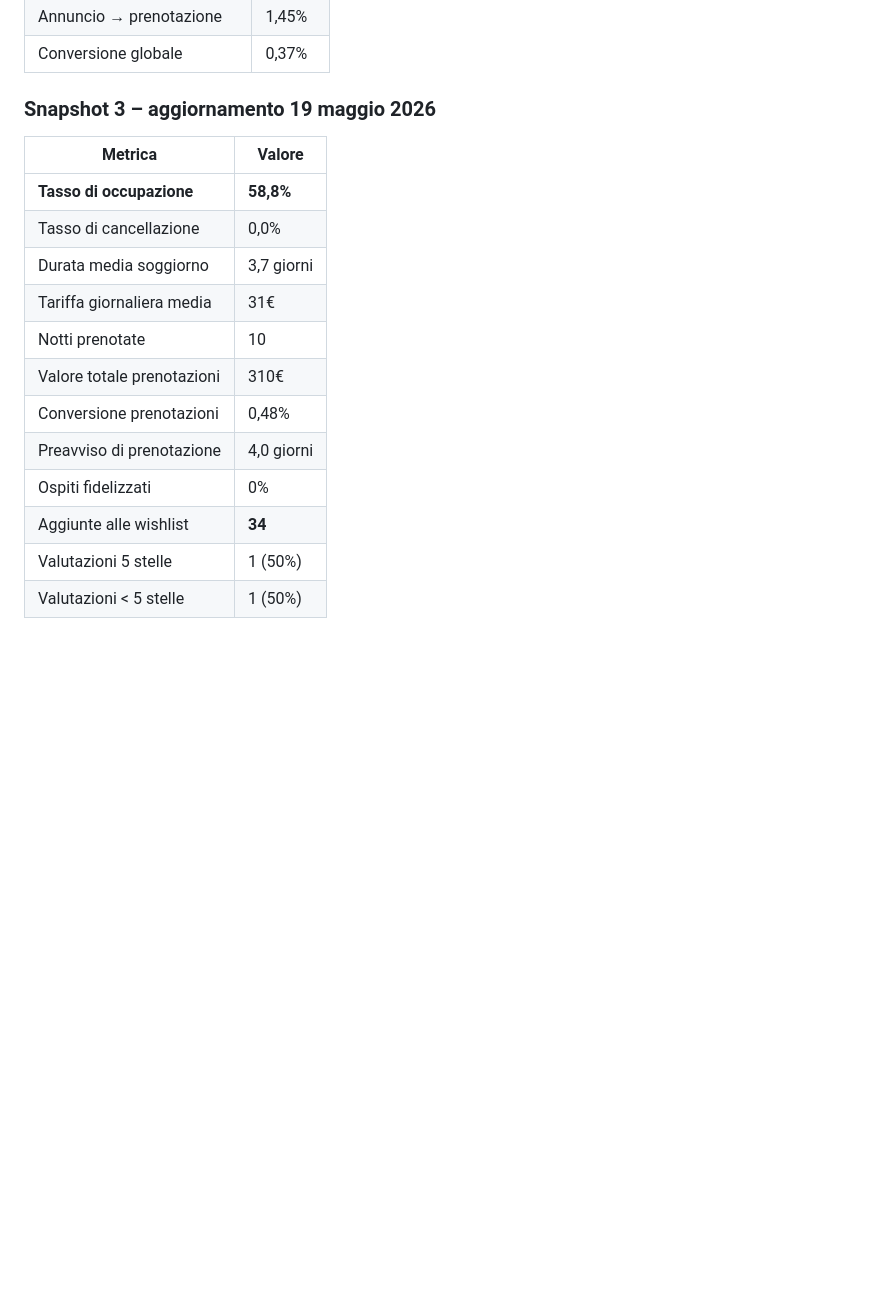
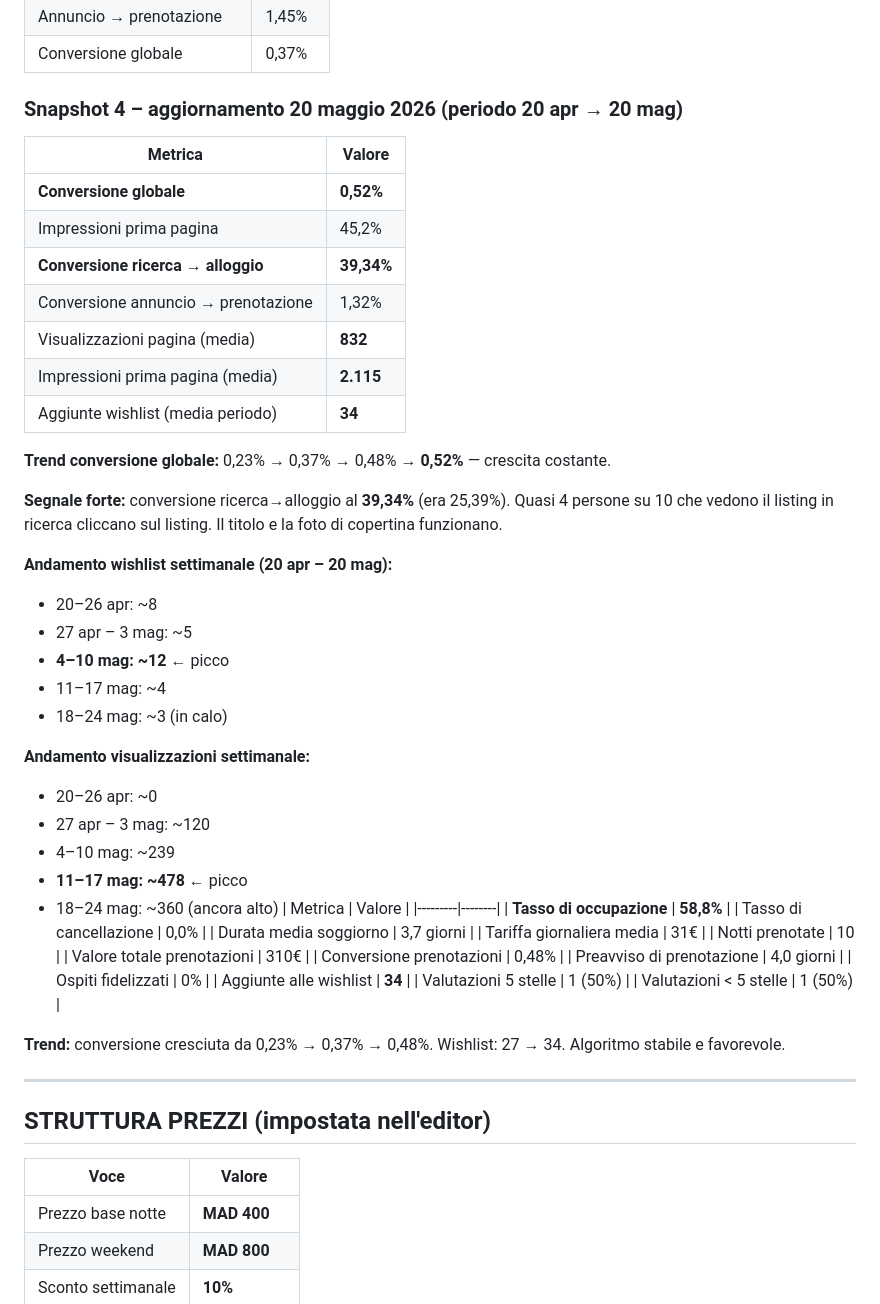
Before and after one commit to belhijou1997-tech/ATLASTAY, a Markdown page: darsalma.md, the part around the change. Drawn GitHub-style; blank space fills up the shorter version.

Commit message:
Add snapshot 4 with detailed funnel data (20 Apr - 20 May 2026)
0.52% global conversion, 39.34% search-to-listing rate (up from
25.39%), 832 avg page views, 2115 first-page impressions, weekly
wishlist and view trend data.

https://claude.ai/code/session_015DSZQeYauXTZWGZdeXYvf5

```diff
--- a/darsalma.md
+++ b/darsalma.md
@@ -106,7 +106,34 @@ Considerato investimento iniziale, non costo ricorrente.
 | Annuncio → prenotazione | 1,45% |
 | Conversione globale | 0,37% |
 
-### Snapshot 3 – aggiornamento 19 maggio 2026
+### Snapshot 4 – aggiornamento 20 maggio 2026 (periodo 20 apr → 20 mag)
+| Metrica | Valore |
+|---------|--------|
+| **Conversione globale** | **0,52%** |
+| Impressioni prima pagina | 45,2% |
+| **Conversione ricerca → alloggio** | **39,34%** |
+| Conversione annuncio → prenotazione | 1,32% |
+| Visualizzazioni pagina (media) | **832** |
+| Impressioni prima pagina (media) | **2.115** |
+| Aggiunte wishlist (media periodo) | **34** |
+
+**Trend conversione globale:** 0,23% → 0,37% → 0,48% → **0,52%** — crescita costante.
+
+**Segnale forte:** conversione ricerca→alloggio al **39,34%** (era 25,39%). Quasi 4 persone su 10 che vedono il listing in ricerca cliccano sul listing. Il titolo e la foto di copertina funzionano.
+
+**Andamento wishlist settimanale (20 apr – 20 mag):**
+- 20–26 apr: ~8
+- 27 apr – 3 mag: ~5
+- **4–10 mag: ~12** ← picco
+- 11–17 mag: ~4
+- 18–24 mag: ~3 (in calo)
+
+**Andamento visualizzazioni settimanale:**
+- 20–26 apr: ~0
+- 27 apr – 3 mag: ~120
+- 4–10 mag: ~239
+- **11–17 mag: ~478** ← picco
+- 18–24 mag: ~360 (ancora alto)
 | Metrica | Valore |
 |---------|--------|
 | **Tasso di occupazione** | **58,8%** |
```
